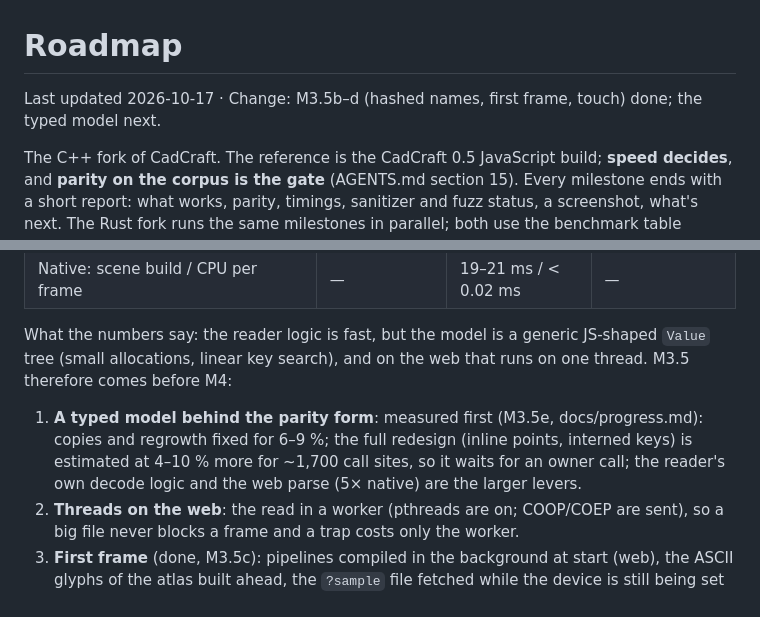
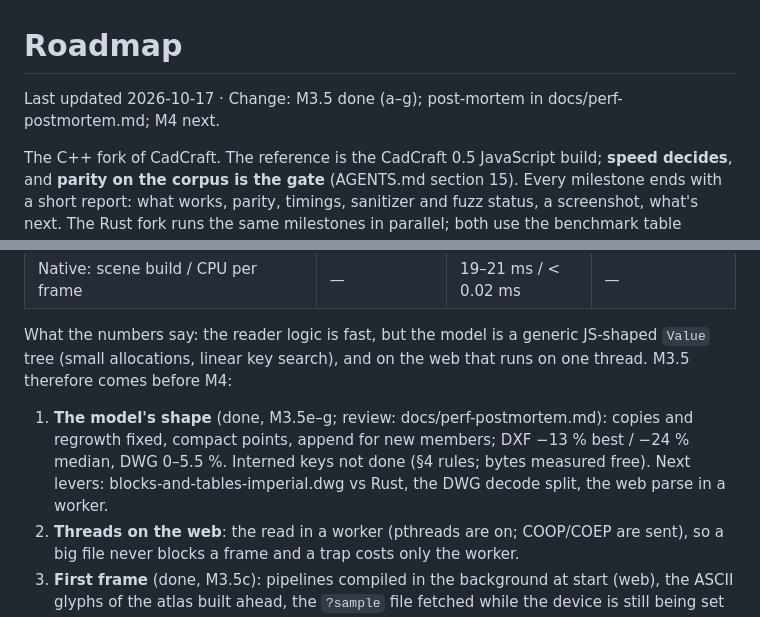
Before and after one commit to getcadcraft/cadcraft-cpp, a Markdown page: docs/roadmap.md, 2 parts joined by grey strips. Rendered like a GitHub page.

Commit message:
M3.5h: speed post-mortem (docs/perf-postmortem.md) and the roadmap after M3.5

```diff
--- a/docs/roadmap.md
+++ b/docs/roadmap.md
@@ -1,6 +1,6 @@
 # Roadmap
 
-Last updated 2026-10-17 · Change: M3.5b–d (hashed names, first frame, touch) done; the typed model next.
+Last updated 2026-10-17 · Change: M3.5 done (a–g); post-mortem in docs/perf-postmortem.md; M4 next.
 
 The C++ fork of CadCraft. The reference is the CadCraft 0.5 JavaScript build; **speed decides**, and **parity on the
 corpus is the gate** (AGENTS.md section 15). Every milestone ends with a short report: what works, parity, timings,
@@ -28,9 +28,9 @@ benchmark table format below so the numbers compare.
 What the numbers say: the reader logic is fast, but the model is a generic JS-shaped `Value` tree (small allocations,
 linear key search), and on the web that runs on one thread. M3.5 therefore comes before M4:
 
-1. **A typed model behind the parity form**: measured first (M3.5e, docs/progress.md): copies and regrowth fixed for
-   6–9 %; the full redesign (inline points, interned keys) is estimated at 4–10 % more for ~1,700 call sites, so it waits
-   for an owner call; the reader's own decode logic and the web parse (5× native) are the larger levers.
+1. **The model's shape** (done, M3.5e–g; review: docs/perf-postmortem.md): copies and regrowth fixed, compact points,
+   append for new members; DXF −13 % best / −24 % median, DWG 0–5.5 %. Interned keys not done (§4 rules; bytes
+   measured free). Next levers: blocks-and-tables-imperial.dwg vs Rust, the DWG decode split, the web parse in a worker.
 2. **Threads on the web**: the read in a worker (pthreads are on; COOP/COEP are sent), so a big file never blocks a
    frame and a trap costs only the worker.
 3. **First frame** (done, M3.5c): pipelines compiled in the background at start (web), the ASCII glyphs of the atlas
```
Also changed, not shown: docs/perf-postmortem.md (added, +130 -0 lines).
